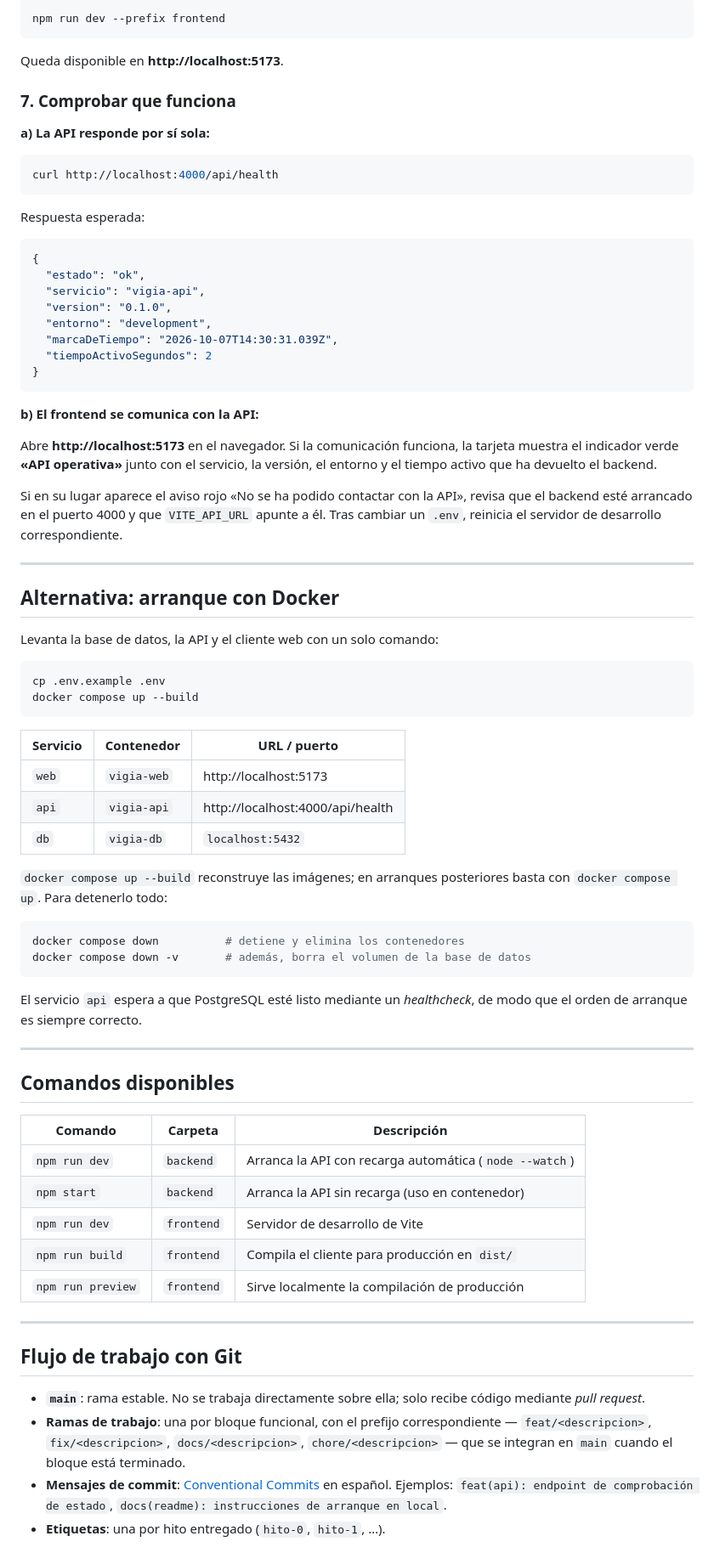
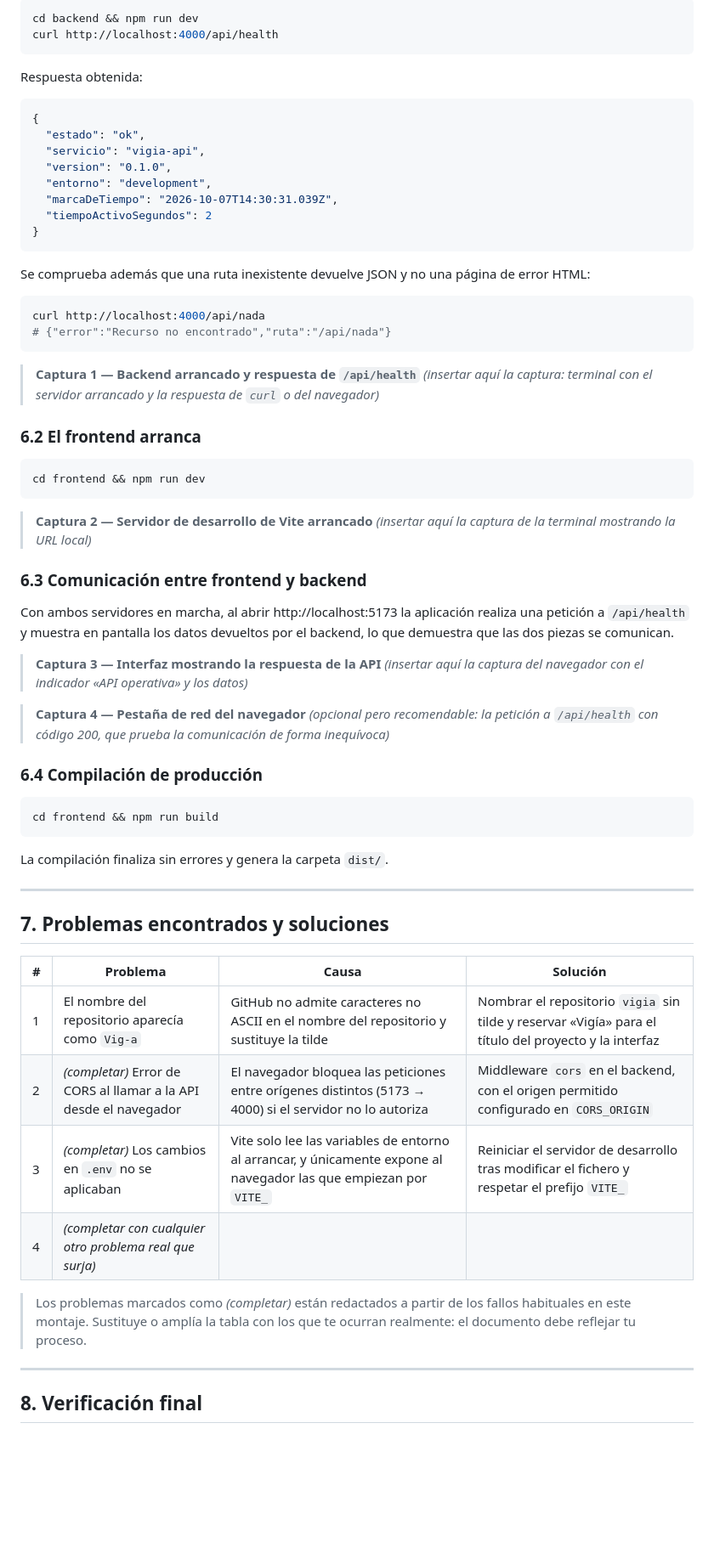
Before and after one commit to Xenofle/vigia, a Markdown page: README.md, the part around one of its changes. Shown at 85% size. Rendered like a GitHub page; blank space fills up the shorter version.

````diff
--- a/README.md
+++ b/README.md
@@ -124,19 +107,10 @@ En la segunda terminal:
 
 ```bash
-npm run dev --prefix frontend
-```
-
-Queda disponible en **http://localhost:5173**.
-
-### 7. Comprobar que funciona
-
-**a) La API responde por sí sola:**
-
-```bash
+cd backend && npm run dev
 curl http://localhost:4000/api/health
 ```
 
-Respuesta esperada:
+Respuesta obtenida:
 
 ```json
 {
@@ -149,57 +123,57 @@ Respuesta esperada:
 }
 ```
 
-**b) El frontend se comunica con la API:**
+Se comprueba además que una ruta inexistente devuelve JSON y no una página de error HTML:
 
-Abre **http://localhost:5173** en el navegador. Si la comunicación funciona, la tarjeta muestra el indicador verde **«API operativa»** junto con el servicio, la versión, el entorno y el tiempo activo que ha devuelto el backend.
+```bash
+curl http://localhost:4000/api/nada
+# {"error":"Recurso no encontrado","ruta":"/api/nada"}
+```
 
-Si en su lugar aparece el aviso rojo «No se ha podido contactar con la API», revisa que el backend esté arrancado en el puerto 4000 y que `VITE_API_URL` apunte a él. Tras cambiar un `.env`, reinicia el servidor de desarrollo correspondiente.
+> **Captura 1 — Backend arrancado y respuesta de `/api/health`**
+> *(insertar aquí la captura: terminal con el servidor arrancado y la respuesta de `curl` o del navegador)*
+
+### 6.2 El frontend arranca
+
+```bash
+cd frontend && npm run dev
+```
+
+> **Captura 2 — Servidor de desarrollo de Vite arrancado**
+> *(insertar aquí la captura de la terminal mostrando la URL local)*
+
+### 6.3 Comunicación entre frontend y backend
+
+Con ambos servidores en marcha, al abrir http://localhost:5173 la aplicación realiza una petición a `/api/health` y muestra en pantalla los datos devueltos por el backend, lo que demuestra que las dos piezas se comunican.
+
+> **Captura 3 — Interfaz mostrando la respuesta de la API**
+> *(insertar aquí la captura del navegador con el indicador «API operativa» y los datos)*
+
+> **Captura 4 — Pestaña de red del navegador**
+> *(opcional pero recomendable: la petición a `/api/health` con código 200, que prueba la comunicación de forma inequívoca)*
+
+### 6.4 Compilación de producción
+
+```bash
+cd frontend && npm run build
+```
+
+La compilación finaliza sin errores y genera la carpeta `dist/`.
 
 ---
 
-## Alternativa: arranque con Docker
+## 7. Problemas encontrados y soluciones
 
-Levanta la base de datos, la API y el cliente web con un solo comando:
+| # | Problema | Causa | Solución |
+|---|---|---|---|
+| 1 | El nombre del repositorio aparecía como `Vig-a` | GitHub no admite caracteres no ASCII en el nombre del repositorio y sustituye la tilde | Nombrar el repositorio `vigia` sin tilde y reservar «Vigía» para el título del proyecto y la interfaz |
+| 2 | *(completar)* Error de CORS al llamar a la API desde el navegador | El navegador bloquea las peticiones entre orígenes distintos (5173 → 4000) si el servidor no lo autoriza | Middleware `cors` en el backend, con el origen permitido configurado en `CORS_ORIGIN` |
+| 3 | *(completar)* Los cambios en `.env` no se aplicaban | Vite solo lee las variables de entorno al arrancar, y únicamente expone al navegador las que empiezan por `VITE_` | Reiniciar el servidor de desarrollo tras modificar el fichero y respetar el prefijo `VITE_` |
+| 4 | *(completar con cualquier otro problema real que surja)* | | |
 
-```bash
-cp .env.example .env
-docker compose up --build
-```
-
-| Servicio | Contenedor | URL / puerto |
-|---|---|---|
-| `web` | `vigia-web` | http://localhost:5173 |
-| `api` | `vigia-api` | http://localhost:4000/api/health |
-| `db` | `vigia-db` | `localhost:5432` |
-
-`docker compose up --build` reconstruye las imágenes; en arranques posteriores basta con `docker compose up`. Para detenerlo todo:
-
-```bash
-docker compose down          # detiene y elimina los contenedores
-docker compose down -v       # además, borra el volumen de la base de datos
-```
-
-El servicio `api` espera a que PostgreSQL esté listo mediante un *healthcheck*, de modo que el orden de arranque es siempre correcto.
+> Los problemas marcados como *(completar)* están redactados a partir de los fallos habituales en este montaje. Sustituye o amplía la tabla con los que te ocurran realmente: el documento debe reflejar tu proceso.
 
 ---
 
-## Comandos disponibles
+## 8. Verificación final
 
-| Comando | Carpeta | Descripción |
-|---|---|---|
-| `npm run dev` | `backend` | Arranca la API con recarga automática (`node --watch`) |
-| `npm start` | `backend` | Arranca la API sin recarga (uso en contenedor) |
-| `npm run dev` | `frontend` | Servidor de desarrollo de Vite |
-| `npm run build` | `frontend` | Compila el cliente para producción en `dist/` |
-| `npm run preview` | `frontend` | Sirve localmente la compilación de producción |
-
----
-
-## Flujo de trabajo con Git
-
-- **`main`**: rama estable. No se trabaja directamente sobre ella; solo recibe código mediante *pull request*.
-- **Ramas de trabajo**: una por bloque funcional, con el prefijo correspondiente — `feat/<descripcion>`, `fix/<descripcion>`, `docs/<descripcion>`, `chore/<descripcion>` — que se integran en `main` cuando el bloque está terminado.
-- **Mensajes de commit**: [Conventional Commits](https://www.conventionalcommits.org/) en español.
-  Ejemplos: `feat(api): endpoint de comprobación de estado`, `docs(readme): instrucciones de arranque en local`.
-- **Etiquetas**: una por hito entregado (`hito-0`, `hito-1`, …).
-
````
Also changed, not shown: other parts of README.md (+78 -102 lines).
